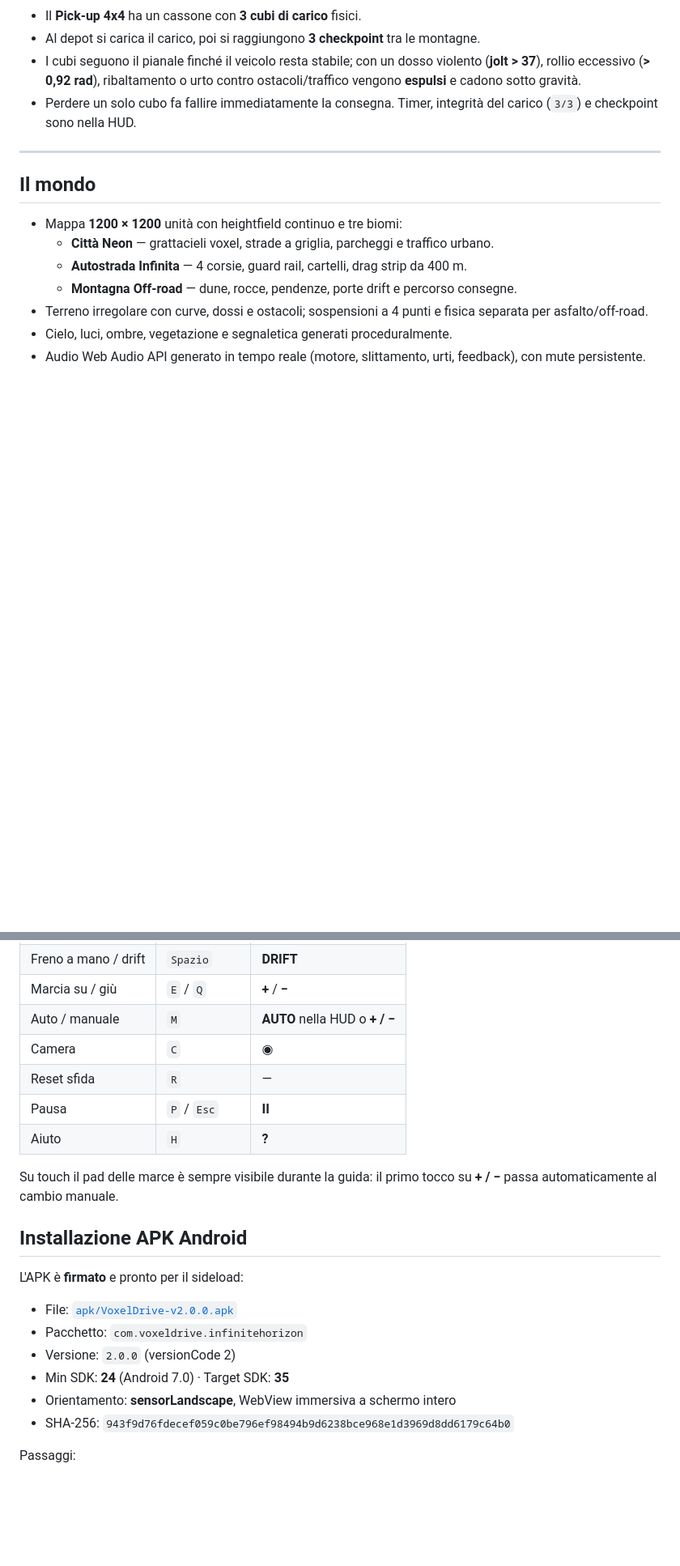
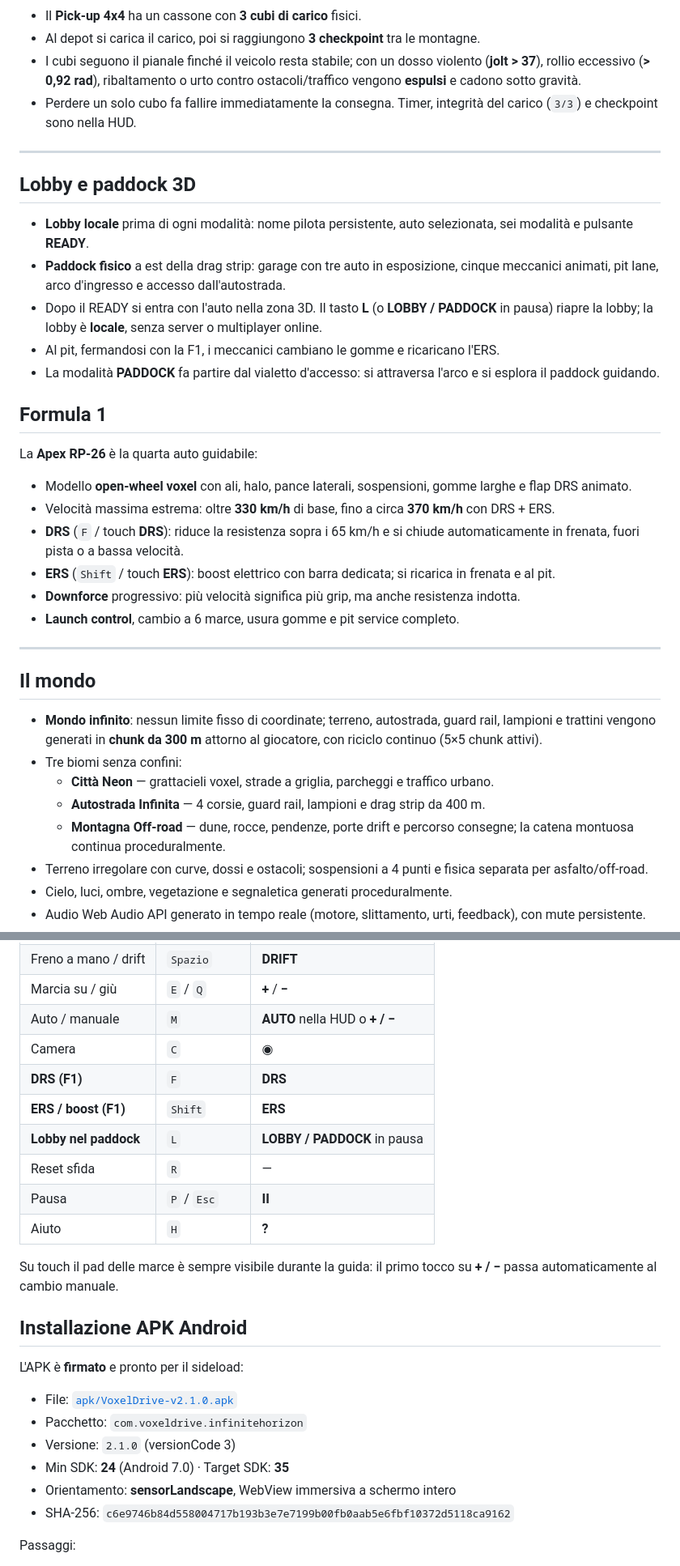
Before and after one commit to giuseppelia890-tech/voxel-drive, a Markdown page: README.md, 2 parts joined by grey strips. Shown: that part at 81% size. Rendered like a GitHub page; blank space fills up the shorter version.

```diff
--- a/README.md
+++ b/README.md
@@ -71,12 +84,34 @@ Tre piazzole delimitate da blocchi e linee luminose: **Città Neon**, **Area di
 
 ---
 
+## Lobby e paddock 3D
+
+- **Lobby locale** prima di ogni modalità: nome pilota persistente, auto selezionata, sei modalità e pulsante **READY**.
+- **Paddock fisico** a est della drag strip: garage con tre auto in esposizione, cinque meccanici animati, pit lane, arco d'ingresso e accesso dall'autostrada.
+- Dopo il READY si entra con l'auto nella zona 3D. Il tasto **L** (o **LOBBY / PADDOCK** in pausa) riapre la lobby; la lobby è **locale**, senza server o multiplayer online.
+- Al pit, fermandosi con la F1, i meccanici cambiano le gomme e ricaricano l'ERS.
+- La modalità **PADDOCK** fa partire dal vialetto d'accesso: si attraversa l'arco e si esplora il paddock guidando.
+
+## Formula 1
+
+La **Apex RP-26** è la quarta auto guidabile:
+
+- Modello **open-wheel voxel** con ali, halo, pance laterali, sospensioni, gomme larghe e flap DRS animato.
+- Velocità massima estrema: oltre **330 km/h** di base, fino a circa **370 km/h** con DRS + ERS.
+- **DRS** (`F` / touch **DRS**): riduce la resistenza sopra i 65 km/h e si chiude automaticamente in frenata, fuori pista o a bassa velocità.
+- **ERS** (`Shift` / touch **ERS**): boost elettrico con barra dedicata; si ricarica in frenata e al pit.
+- **Downforce** progressivo: più velocità significa più grip, ma anche resistenza indotta.
+- **Launch control**, cambio a 6 marce, usura gomme e pit service completo.
+
+---
+
 ## Il mondo
 
-- Mappa **1200 × 1200** unità con heightfield continuo e tre biomi:
+- **Mondo infinito**: nessun limite fisso di coordinate; terreno, autostrada, guard rail, lampioni e trattini vengono generati in **chunk da 300 m** attorno al giocatore, con riciclo continuo (5×5 chunk attivi).
+- Tre biomi senza confini:
   - **Città Neon** — grattacieli voxel, strade a griglia, parcheggi e traffico urbano.
-  - **Autostrada Infinita** — 4 corsie, guard rail, cartelli, drag strip da 400 m.
-  - **Montagna Off-road** — dune, rocce, pendenze, porte drift e percorso consegne.
+  - **Autostrada Infinita** — 4 corsie, guard rail, lampioni e drag strip da 400 m.
+  - **Montagna Off-road** — dune, rocce, pendenze, porte drift e percorso consegne; la catena montuosa continua proceduralmente.
 - Terreno irregolare con curve, dossi e ostacoli; sospensioni a 4 punti e fisica separata per asfalto/off-road.
 - Cielo, luci, ombre, vegetazione e segnaletica generati proceduralmente.
 - Audio Web Audio API generato in tempo reale (motore, slittamento, urti, feedback), con mute persistente.
@@ -103,6 +139,9 @@ Tutte hanno **6 marce** con rapporti dedicati, cambio automatico o manuale, sosp
 | Marcia su / giù | `E` / `Q` | **+** / **−** |
 | Auto / manuale | `M` | **AUTO** nella HUD o **+ / −** |
 | Camera | `C` | ◉ |
+| **DRS (F1)** | `F` | **DRS** |
+| **ERS / boost (F1)** | `Shift` | **ERS** |
+| **Lobby nel paddock** | `L` | **LOBBY / PADDOCK** in pausa |
 | Reset sfida | `R` | — |
 | Pausa | `P` / `Esc` | **II** |
 | Aiuto | `H` | **?** |
@@ -113,12 +152,12 @@ Su touch il pad delle marce è sempre visibile durante la guida: il primo tocco
 
 L'APK è **firmato** e pronto per il sideload:
 
-- File: [`apk/VoxelDrive-v2.0.0.apk`](apk/VoxelDrive-v2.0.0.apk)
+- File: [`apk/VoxelDrive-v2.1.0.apk`](apk/VoxelDrive-v2.1.0.apk)
 - Pacchetto: `com.voxeldrive.infinitehorizon`
-- Versione: `2.0.0` (versionCode 2)
+- Versione: `2.1.0` (versionCode 3)
 - Min SDK: **24** (Android 7.0) · Target SDK: **35**
 - Orientamento: **sensorLandscape**, WebView immersiva a schermo intero
-- SHA-256: `943f9d76fdecef059c0be796ef98494b9d6238bce968e1d3969d8dd6179c64b0`
+- SHA-256: `c6e9746b84d558004717b193b3e7e7199b00fb0aab5e6fbf10372d5118ca9162`
 
 Passaggi:
 
```
Also changed, not shown: other parts of README.md (+42 -21 lines), screenshot-f1.png (added), screenshot-menu.png, screenshot-paddock.png (added), 15 other files.
